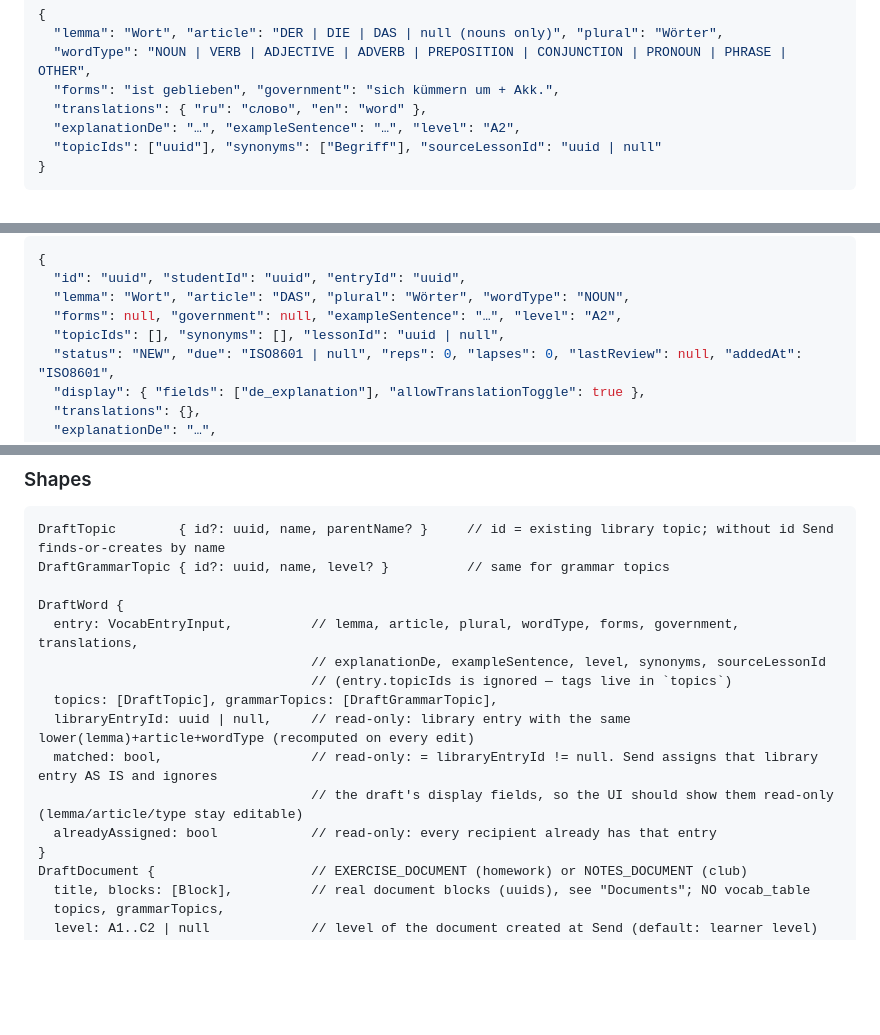
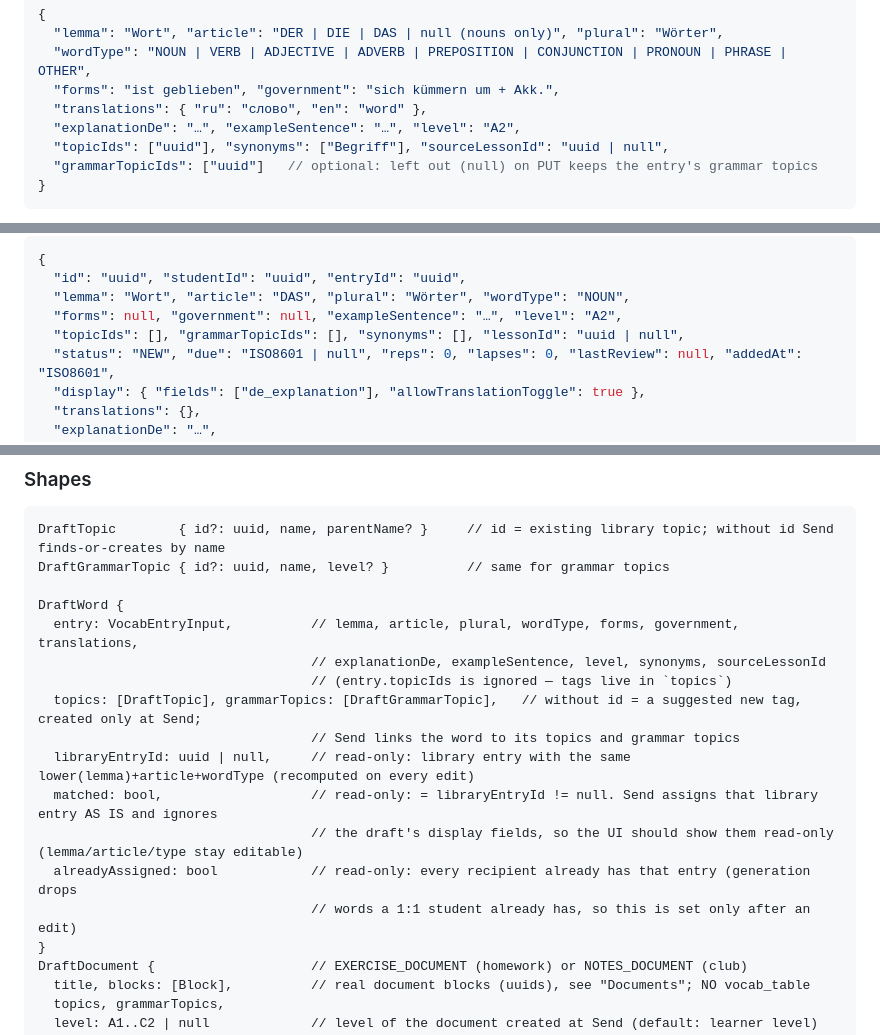
Before and after one commit to gvart/parleyroom, a Markdown page: API.md, 3 parts joined by grey strips. GitHub-like rendering; blank space fills up the shorter version.

Commit message:
docs(api): grammar topics on vocab entries and AI draft words

````diff
--- a/API.md
+++ b/API.md
@@ -172,7 +172,8 @@ VocabEntryInput:
   "forms": "ist geblieben", "government": "sich kümmern um + Akk.",
   "translations": { "ru": "слово", "en": "word" },
   "explanationDe": "…", "exampleSentence": "…", "level": "A2",
-  "topicIds": ["uuid"], "synonyms": ["Begriff"], "sourceLessonId": "uuid | null"
+  "topicIds": ["uuid"], "synonyms": ["Begriff"], "sourceLessonId": "uuid | null",
+  "grammarTopicIds": ["uuid"]   // optional: left out (null) on PUT keeps the entry's grammar topics
 }
 ```
 `VocabEntry` = input + `id, teacherId, createdAt, updatedAt`. Lemma case is kept as written.
@@ -218,7 +219,7 @@ StudentVocab:
   "id": "uuid", "studentId": "uuid", "entryId": "uuid",
   "lemma": "Wort", "article": "DAS", "plural": "Wörter", "wordType": "NOUN",
   "forms": null, "government": null, "exampleSentence": "…", "level": "A2",
-  "topicIds": [], "synonyms": [], "lessonId": "uuid | null",
+  "topicIds": [], "grammarTopicIds": [], "synonyms": [], "lessonId": "uuid | null",
   "status": "NEW", "due": "ISO8601 | null", "reps": 0, "lapses": 0, "lastReview": null, "addedAt": "ISO8601",
   "display": { "fields": ["de_explanation"], "allowTranslationToggle": true },
   "translations": {},
@@ -1286,11 +1287,13 @@ DraftWord {
   entry: VocabEntryInput,          // lemma, article, plural, wordType, forms, government, translations,
                                    // explanationDe, exampleSentence, level, synonyms, sourceLessonId
                                    // (entry.topicIds is ignored — tags live in `topics`)
-  topics: [DraftTopic], grammarTopics: [DraftGrammarTopic],
+  topics: [DraftTopic], grammarTopics: [DraftGrammarTopic],   // without id = a suggested new tag, created only at Send;
+                                   // Send links the word to its topics and grammar topics
   libraryEntryId: uuid | null,     // read-only: library entry with the same lower(lemma)+article+wordType (recomputed on every edit)
   matched: bool,                   // read-only: = libraryEntryId != null. Send assigns that library entry AS IS and ignores
                                    // the draft's display fields, so the UI should show them read-only (lemma/article/type stay editable)
-  alreadyAssigned: bool            // read-only: every recipient already has that entry
+  alreadyAssigned: bool            // read-only: every recipient already has that entry (generation drops
+                                   // words a 1:1 student already has, so this is set only after an edit)
 }
 DraftDocument {                    // EXERCISE_DOCUMENT (homework) or NOTES_DOCUMENT (club)
   title, blocks: [Block],          // real document blocks (uuids), see "Documents"; NO vocab_table
````
